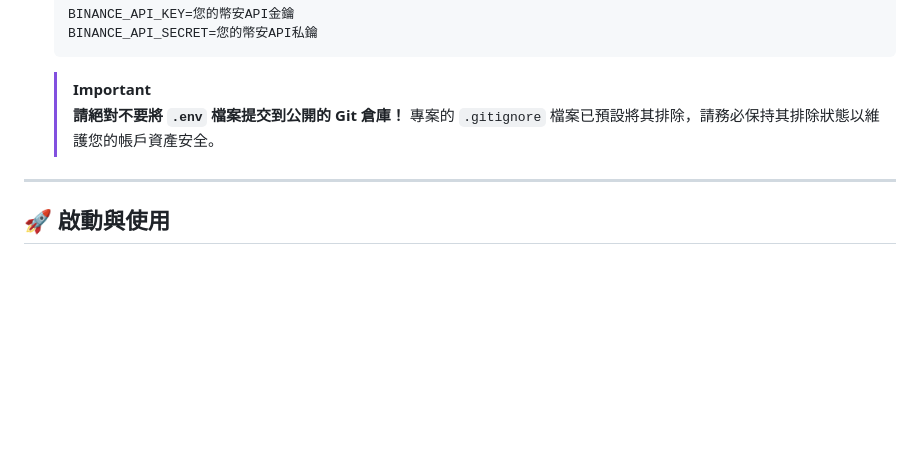
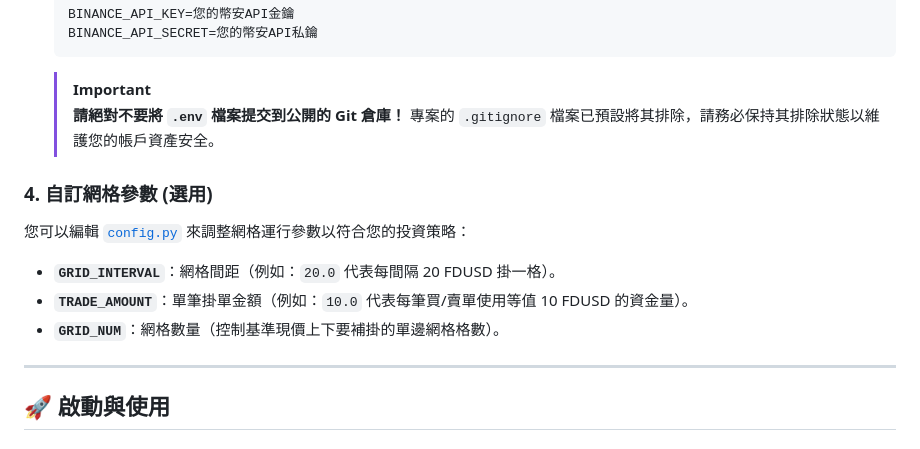
Before and after one commit to hideheart/binance_spot_grid_bot, a Markdown page: README.md, the part around the change. GitHub-like rendering; blank space fills up the shorter version.

Commit message:
在 README 中加入自訂網格參數 config.py 說明

```diff
--- a/README.md
+++ b/README.md
@@ -65,6 +65,12 @@ pip install -r requirements.txt
    > [!IMPORTANT]
    > **請絕對不要將 `.env` 檔案提交到公開的 Git 倉庫！** 專案的 `.gitignore` 檔案已預設將其排除，請務必保持其排除狀態以維護您的帳戶資產安全。
 
+### 4. 自訂網格參數 (選用)
+您可以編輯 [`config.py`](file:///d:/GitRepo/Binance/現貨網格/config.py) 來調整網格運行參數以符合您的投資策略：
+* **`GRID_INTERVAL`**：網格間距（例如：`20.0` 代表每間隔 20 FDUSD 掛一格）。
+* **`TRADE_AMOUNT`**：單筆掛單金額（例如：`10.0` 代表每筆買/賣單使用等值 10 FDUSD 的資金量）。
+* **`GRID_NUM`**：網格數量（控制基準現價上下要補掛的單邊網格格數）。
+
 ---
 
 ## 🚀 啟動與使用
```
